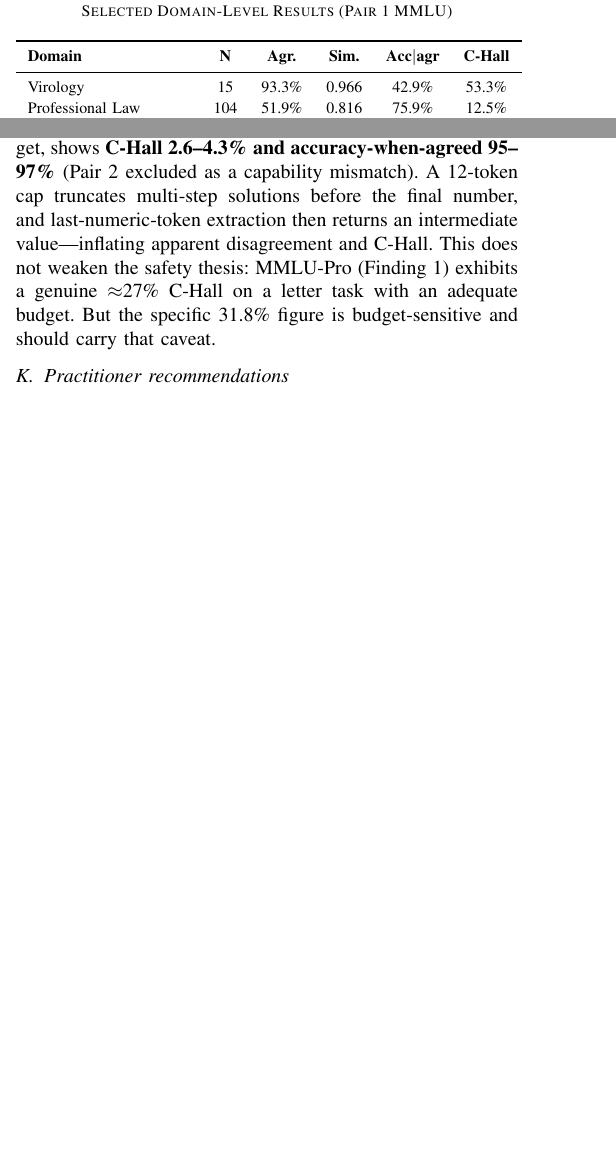
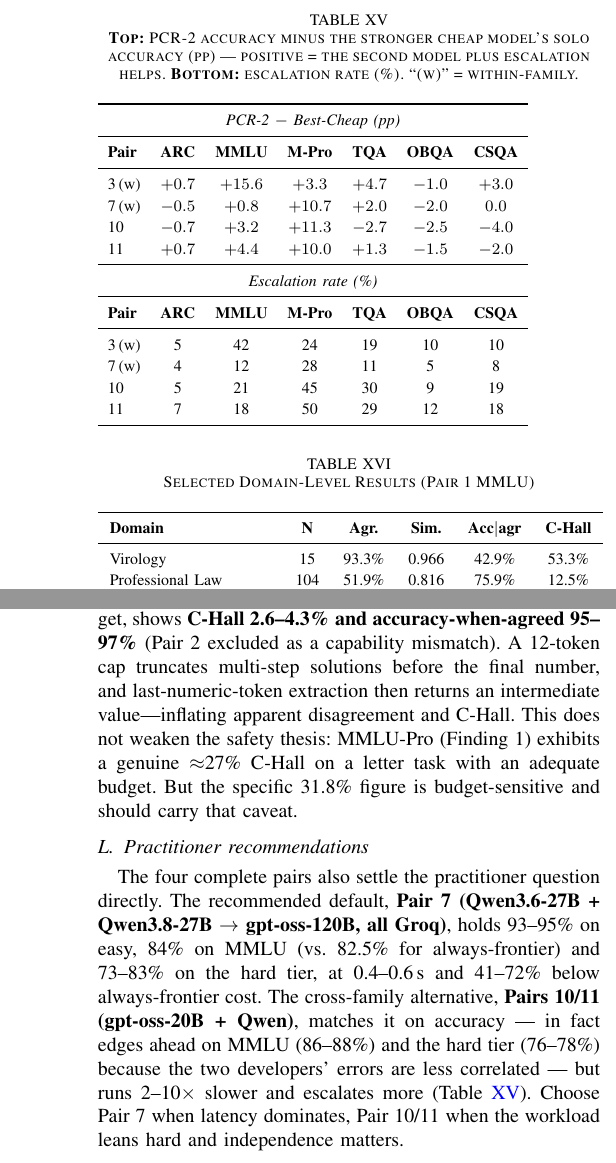
Before and after one commit to Agrim-Gairola/Ai_gateway, a LaTeX paper (pcr_experiment/pcr_ieee_v2.tex): two parts of the columns of page 7 of 9 before the commit and two parts of the columns of page 8 of 9 after it, joined at a grey line, cut at the place of the change, the shorter picture padded with empty space. Compiled offline with pdfLaTeX.

Commit message:
Paper: add per-cell PCR-2 value analysis from the completed 4-pair grid
New with the full 4x6 data:
- New subsection + Table XV: "When the second cheap model earns its call" --
  PCR-2 minus Best-Cheap (pp) and escalation rate, per cell. Findings:
  * value is concentrated on the hard tier (+10-16 pp on MMLU-Pro / pair3 MMLU)
  * PCR-2 is net-negative on 8/24 cells, all easy-tier (OpenBookQA -1 to -2.5,
    cross-family CommonsenseQA -2 to -4) -- escalation flips as many right as
    it fixes near ceiling
  * escalation rate is a free, unsupervised difficulty gauge (monotone with
    benchmark difficulty for every pair)
- Table X (cost/latency): rows re-spanned across all 4 pairs + 6 benchmarks;
  added the latency-ordering point (gpt-oss-20B's reasoning prelude, not the
  provider or the extra model, is why pair10/11 run 2-10x slower than pair7)
- Practitioner recs (Table XVII + prose): concrete Pair 7 vs Pair 10/11
  numbers; new "skip PCR where a cheap model already clears ~92%" row
- Limitations: safety-tuned models are poor PCR cheap models (pair3's Cheap B
  refuses ~40% of MMLU, halving agreement without raising accuracy)

Compiles clean, 9 pages, 0 undefined refs.

Co-Authored-By: Claude Sonnet 5 <noreply@anthropic.com>

```diff
--- a/pcr_experiment/pcr_ieee_v2.tex
+++ b/pcr_experiment/pcr_ieee_v2.tex
@@ -779,3 +813,34 @@ four; all on Groq.}
+\begin{table}[!t]
+\caption{\textbf{Top:} PCR-2 accuracy minus the stronger cheap model's solo
+accuracy (pp) --- positive = the second model plus escalation helps.
+\textbf{Bottom:} escalation rate (\%). ``(w)'' = within-family.}
+\label{tab:netgain}
+\renewcommand{\arraystretch}{1.2}
+\footnotesize
+\setlength{\tabcolsep}{5pt}
+\begin{tabular}{l c c c c c c}
+\toprule
+\multicolumn{7}{c}{\textit{PCR-2 $-$ Best-Cheap (pp)}} \\
+\midrule
+\textbf{Pair} & \textbf{ARC} & \textbf{MMLU} & \textbf{M-Pro} & \textbf{TQA} & \textbf{OBQA} & \textbf{CSQA} \\
+\midrule
+3\,{\footnotesize(w)} & $+0.7$ & $+15.6$ & $+3.3$ & $+4.7$ & $-1.0$ & $+3.0$ \\
+7\,{\footnotesize(w)} & $-0.5$ & $+0.8$ & $+10.7$ & $+2.0$ & $-2.0$ & $0.0$ \\
+10 & $-0.7$ & $+3.2$ & $+11.3$ & $-2.7$ & $-2.5$ & $-4.0$ \\
+11 & $+0.7$ & $+4.4$ & $+10.0$ & $+1.3$ & $-1.5$ & $-2.0$ \\
+\midrule
+\multicolumn{7}{c}{\textit{Escalation rate (\%)}} \\
+\midrule
+\textbf{Pair} & \textbf{ARC} & \textbf{MMLU} & \textbf{M-Pro} & \textbf{TQA} & \textbf{OBQA} & \textbf{CSQA} \\
+\midrule
+3\,{\footnotesize(w)} & 5 & 42 & 24 & 19 & 10 & 10 \\
+7\,{\footnotesize(w)} & 4 & 12 & 28 & 11 & 5 & 8 \\
+10 & 5 & 21 & 45 & 30 & 9 & 19 \\
+11 & 7 & 18 & 50 & 29 & 12 & 18 \\
+\bottomrule
+\end{tabular}
+\end{table}
+
 \subsection{Domain-level heterogeneity (Pair 1 MMLU)}
 Within knowledge retrieval, domain identity modulates C-Hall by an order of
 magnitude (Table~\ref{tab:domain}). Virology (C-Hall 53.3\%, sim.\ 0.966) and
@@ -815,6 +880,17 @@ genuine $\approx$27\% C-Hall on a letter task with an adequate budget. But the
 specific 31.8\% figure is budget-sensitive and should carry that caveat.
 
 \subsection{Practitioner recommendations}
+The four complete pairs also settle the practitioner question directly. The
+recommended default, \textbf{Pair~7 (Qwen3.6-27B + Qwen3.8-27B $\to$
+gpt-oss-120B, all Groq)}, holds 93--95\% on easy, 84\% on MMLU (vs.\ 82.5\% for
+always-frontier) and 73--83\% on the hard tier, at 0.4--0.6\,s and 41--72\%
+below always-frontier cost. The cross-family alternative, \textbf{Pairs~10/11
+(gpt-oss-20B + Qwen)}, matches it on accuracy --- in fact edges ahead on MMLU
+(86--88\%) and the hard tier (76--78\%) because the two developers' errors are
+less correlated --- but runs 2--10$\times$ slower and escalates more (Table~%
+\ref{tab:netgain}). Choose Pair~7 when latency dominates, Pair~10/11 when the
+workload leans hard and independence matters.
+
 \begin{table}[!t]
 \caption{Recommended configuration by goal (free-tier, 2026).}
 \label{tab:recs}
@@ -834,3 +906,11 @@ within $\sim$1\,pp; both fast/free. \\
+Hard-leaning workload; want error-independence
+& PCR-2: gpt-oss-20b + qwen3.8-27b $\to$ gpt-oss-120b (Pair~11, all Groq)
+& Different developers $\Rightarrow$ less-correlated errors; +4\,pp on MMLU,
++10\,pp on MMLU-Pro over Best-Cheap. Cost: 1--3\,s, higher escalation. \\
+Easy benchmarks where a cheap model already clears $\sim$92\%
+& Skip PCR; use the stronger cheap model alone
+& On OpenBookQA/CommonsenseQA PCR-2 is 1--4\,pp \textit{below} Best-Cheap
+(Table~\ref{tab:netgain}) --- escalation flips as many right as it fixes. \\
 Hard / adversarial queries
 & Do not use PCR consensus as a trust signal; route to frontier or gate by
 difficulty
@@ -867,3 +947,4 @@ The domain-calibrated threshold system generalizes to difficulty-tier
 calibration, resolving the safety problem while preserving PCR's cost advantage.
 
 \subsection*{Limitations}
+Pilot-scale $N$ (150--300 per cell) gives per-benchmark C-Hall CIs of
```
Also changed, not shown: pcr_experiment/pcr_ieee_v2.pdf, pcr_experiment/pcr_ieee_v2.tex (72 more changed lines).
